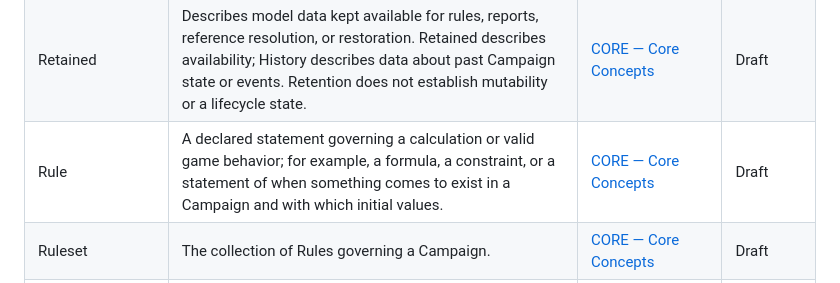
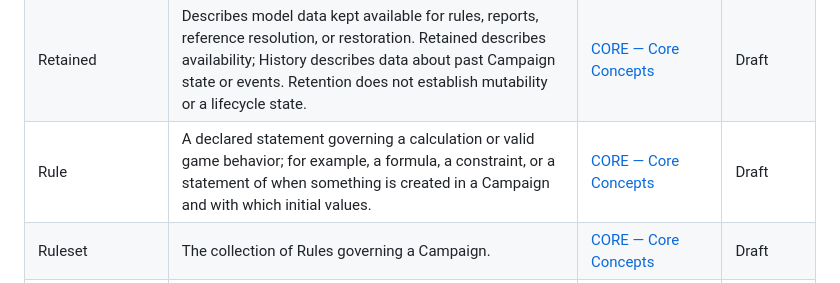
Before and after one commit to konrad-jamrozik/game-v5, a Markdown page: docs/derived/glossary.md, the part around the change. GitHub-like rendering.

Commit message:
Simplify creation wording in Rule definition
Co-Authored-By: Claude Opus 5.5 <noreply@anthropic.com>

```diff
--- a/docs/derived/glossary.md
+++ b/docs/derived/glossary.md
@@ -82,7 +82,7 @@ This page inventories declared glossary entries. It does not establish terminolo
 | Report                       | Historical facts and explanations linked to commands or turns and Campaign instances in the timeline.                                                                                                                                                                                                                                           | [DOM — Domain Model](../specs/foundation/domain-model.md#glossary)                                    | Draft        |
 | Requirement                  | A normative statement with a stable identifier that defines implementable behavior or a constraint.                                                                                                                                                                                                                                             | [CONV — Specification Conventions](../specs/governance/spec-conventions.md#glossary)                  | Accepted     |
 | Retained                     | Describes model data kept available for rules, reports, reference resolution, or restoration. Retained describes availability; History describes data about past Campaign state or events. Retention does not establish mutability or a lifecycle state.                                                                                        | [CORE — Core Concepts](../specs/foundation/core-concepts.md#glossary)                                 | Draft        |
-| Rule                         | A declared statement governing a calculation or valid game behavior; for example, a formula, a constraint, or a statement of when something comes to exist in a Campaign and with which initial values.                                                                                                                                         | [CORE — Core Concepts](../specs/foundation/core-concepts.md#glossary)                                 | Draft        |
+| Rule                         | A declared statement governing a calculation or valid game behavior; for example, a formula, a constraint, or a statement of when something is created in a Campaign and with which initial values.                                                                                                                                             | [CORE — Core Concepts](../specs/foundation/core-concepts.md#glossary)                                 | Draft        |
 | Ruleset                      | The collection of Rules governing a Campaign.                                                                                                                                                                                                                                                                                                   | [CORE — Core Concepts](../specs/foundation/core-concepts.md#glossary)                                 | Draft        |
 | Save size limit              | The maximum size of one Campaign save on disk, fixed by the Game build.                                                                                                                                                                                                                                                                         | [HIST — History and Persistence](../specs/foundation/history-and-persistence.md#glossary)             | Stub         |
 | Session                      | The runtime context of one running game, from start to exit, holding the selection of at most one Campaign and runtime-only access and execution state. Nothing in a Session is persisted.                                                                                                                                                      | [CORE — Core Concepts](../specs/foundation/core-concepts.md#glossary)                                 | Draft        |
```
Also changed, not shown: 1 other file.
